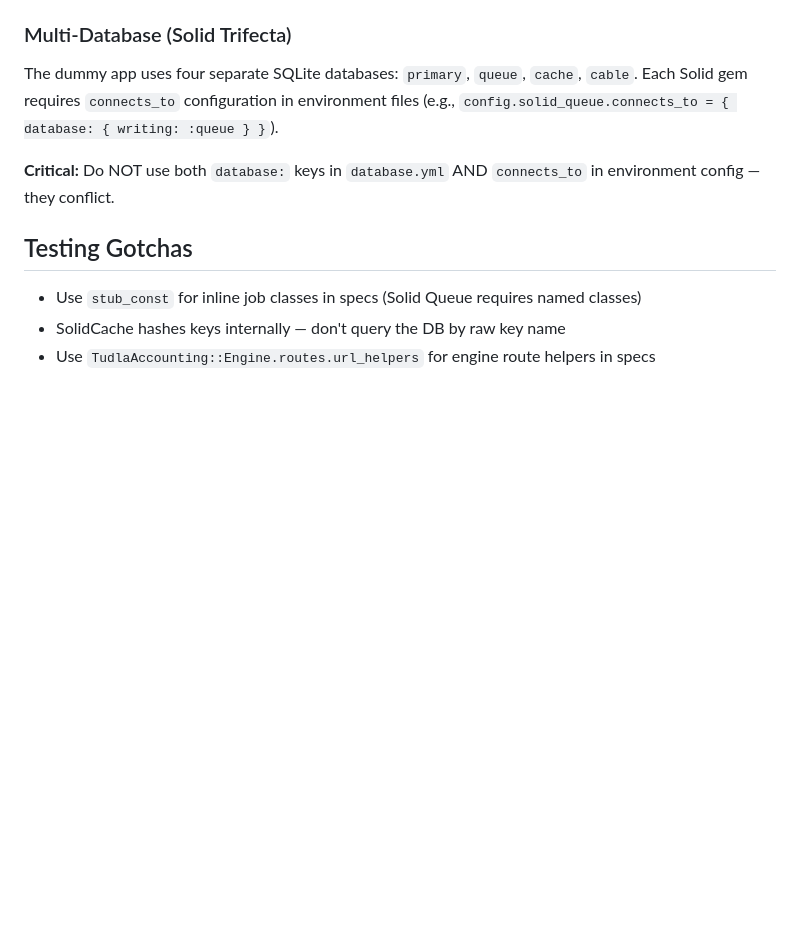
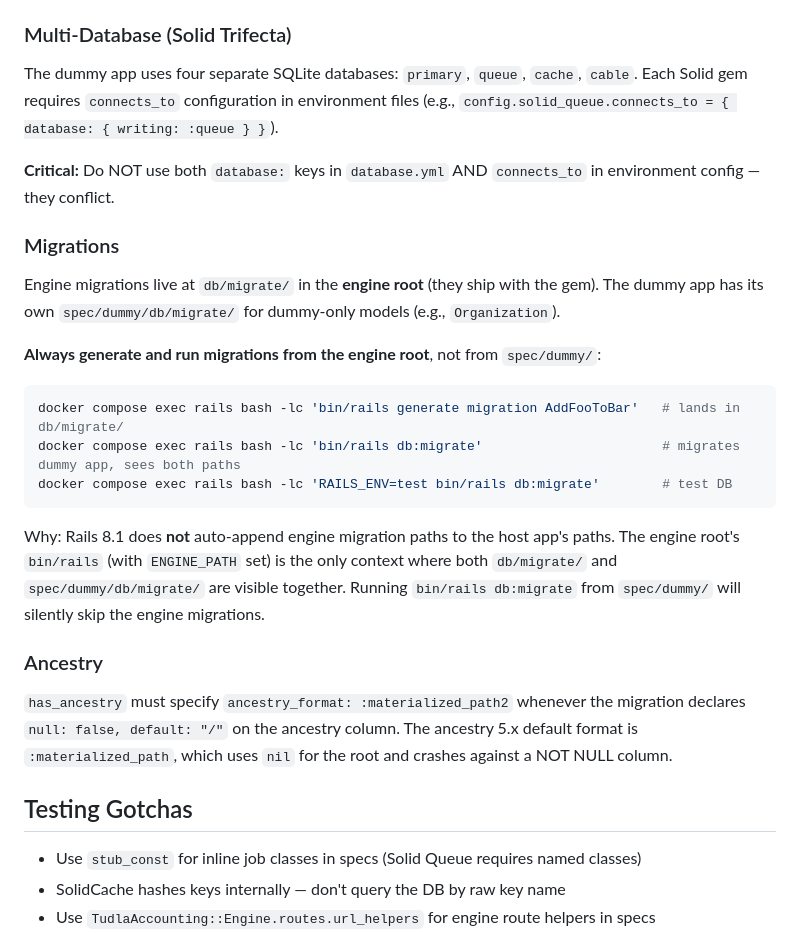
Before and after one commit to tibomogul/tudla_accounting, a Markdown page: CLAUDE.md, the part around the change. GitHub-like rendering; blank space fills up the shorter version.

Commit message:
CLAUDE.md update re migrations

````diff
--- a/CLAUDE.md
+++ b/CLAUDE.md
@@ -35,6 +35,24 @@ This is a **Rails engine gem** (not a standalone app). All application code live
 The dummy app uses four separate SQLite databases: `primary`, `queue`, `cache`, `cable`. Each Solid gem requires `connects_to` configuration in environment files (e.g., `config.solid_queue.connects_to = { database: { writing: :queue } }`).
 
 **Critical:** Do NOT use both `database:` keys in `database.yml` AND `connects_to` in environment config — they conflict.
+
+### Migrations
+
+Engine migrations live at `db/migrate/` in the **engine root** (they ship with the gem). The dummy app has its own `spec/dummy/db/migrate/` for dummy-only models (e.g., `Organization`).
+
+**Always generate and run migrations from the engine root**, not from `spec/dummy/`:
+
+```bash
+docker compose exec rails bash -lc 'bin/rails generate migration AddFooToBar'   # lands in db/migrate/
+docker compose exec rails bash -lc 'bin/rails db:migrate'                       # migrates dummy app, sees both paths
+docker compose exec rails bash -lc 'RAILS_ENV=test bin/rails db:migrate'        # test DB
+```
+
+Why: Rails 8.1 does **not** auto-append engine migration paths to the host app's paths. The engine root's `bin/rails` (with `ENGINE_PATH` set) is the only context where both `db/migrate/` and `spec/dummy/db/migrate/` are visible together. Running `bin/rails db:migrate` from `spec/dummy/` will silently skip the engine migrations.
+
+### Ancestry
+
+`has_ancestry` must specify `ancestry_format: :materialized_path2` whenever the migration declares `null: false, default: "/"` on the ancestry column. The ancestry 5.x default format is `:materialized_path`, which uses `nil` for the root and crashes against a NOT NULL column.
 
 ## Testing Gotchas
 
````
